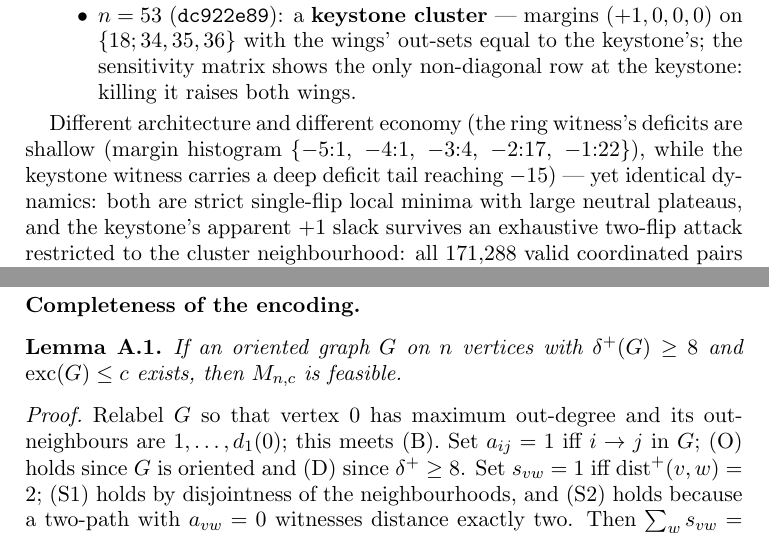
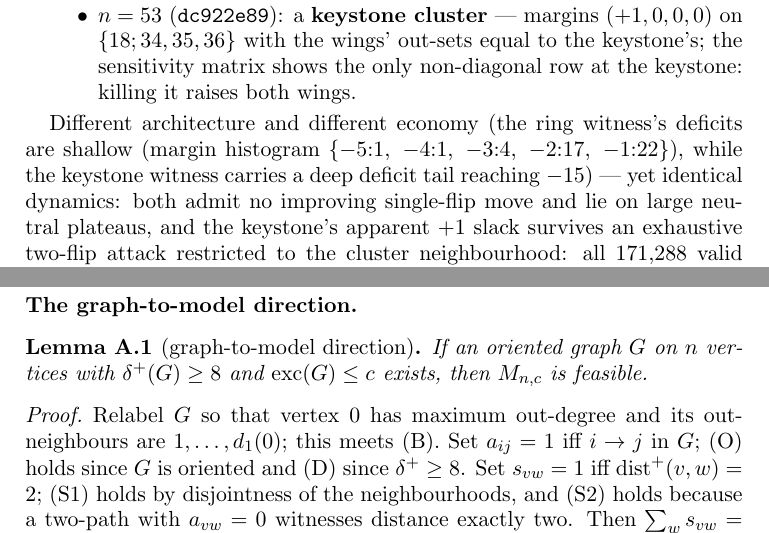
Before and after one commit to 42tahara/seymour-excess, a LaTeX paper (note/note_draft_v1.tex): two parts of pages 7 and 9 of 10, joined at a grey line, cut so that both start at the same text. Compiled offline with pdfLaTeX.

Commit message:
v0.3.3: §5 local-minimum phrasing; Lemma A.1 renamed (graph-to-model direction); table column 'best known'
Co-Authored-By: Claude Fable 5 <noreply@anthropic.com>

```diff
--- a/note/note_draft_v1.tex
+++ b/note/note_draft_v1.tex
@@ -390,8 +390,8 @@ are shallow (margin histogram $\{-5{:}1,\ -4{:}1,\ -3{:}4,\ -2{:}17,\
 -1{:}22\}$), while the keystone witness carries a deep deficit tail
 reaching $-15$) --- yet
 % [v2 resolved]
-identical dynamics: both are strict single-flip local minima with large
-neutral plateaus, and the keystone's apparent $+1$ slack survives an
+identical dynamics: both admit no improving single-flip move and lie on
+large neutral plateaus, and the keystone's apparent $+1$ slack survives an
 exhaustive two-flip attack restricted to the cluster neighbourhood: all
 $171{,}288$ valid coordinated pairs $(f_1, f_2)$, where $f_1$ ranges over
 arc modifications (addition, deletion, reversal, preserving orientation and
@@ -499,8 +499,8 @@ variables $s_{vw}$; for each $v$, an integer $e_v \in \{0, \dots, n\}$.
   has maximum out-degree and its out-neighbourhood is an initial segment).
 \end{itemize}
 
-\subsection*{Completeness of the encoding}
-\begin{lemma}\label{lem:encoding}
+\subsection*{The graph-to-model direction}
+\begin{lemma}[graph-to-model direction]\label{lem:encoding}
 If an oriented graph $G$ on $n$ vertices with $\delta^+(G) \ge 8$ and
 $\exc(G) \le c$ exists, then $M_{n,c}$ is feasible.
 \end{lemma}
```
Also changed, not shown: note/table_generated.md (+1 -1 lines), note/table_generated.tex (+1 -1 lines), note/note_draft_v1.pdf, 1 other file.
